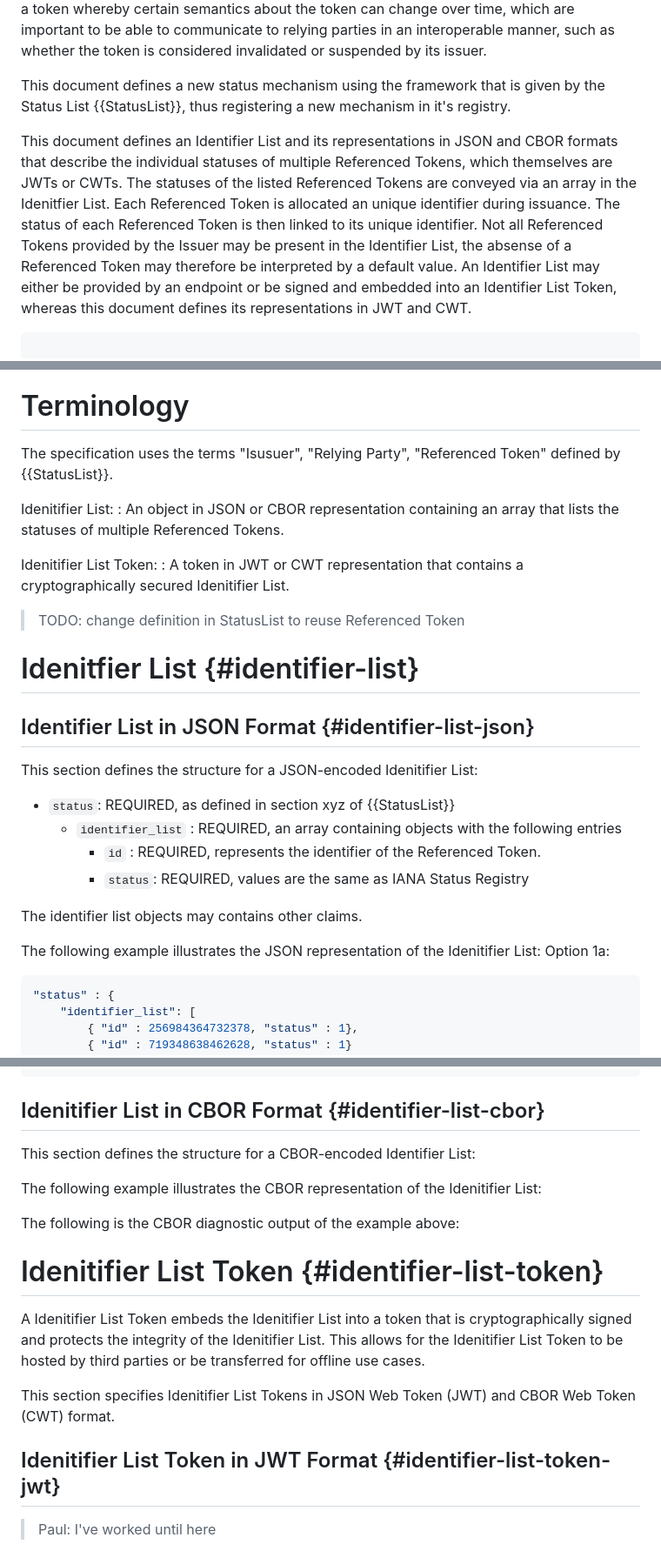
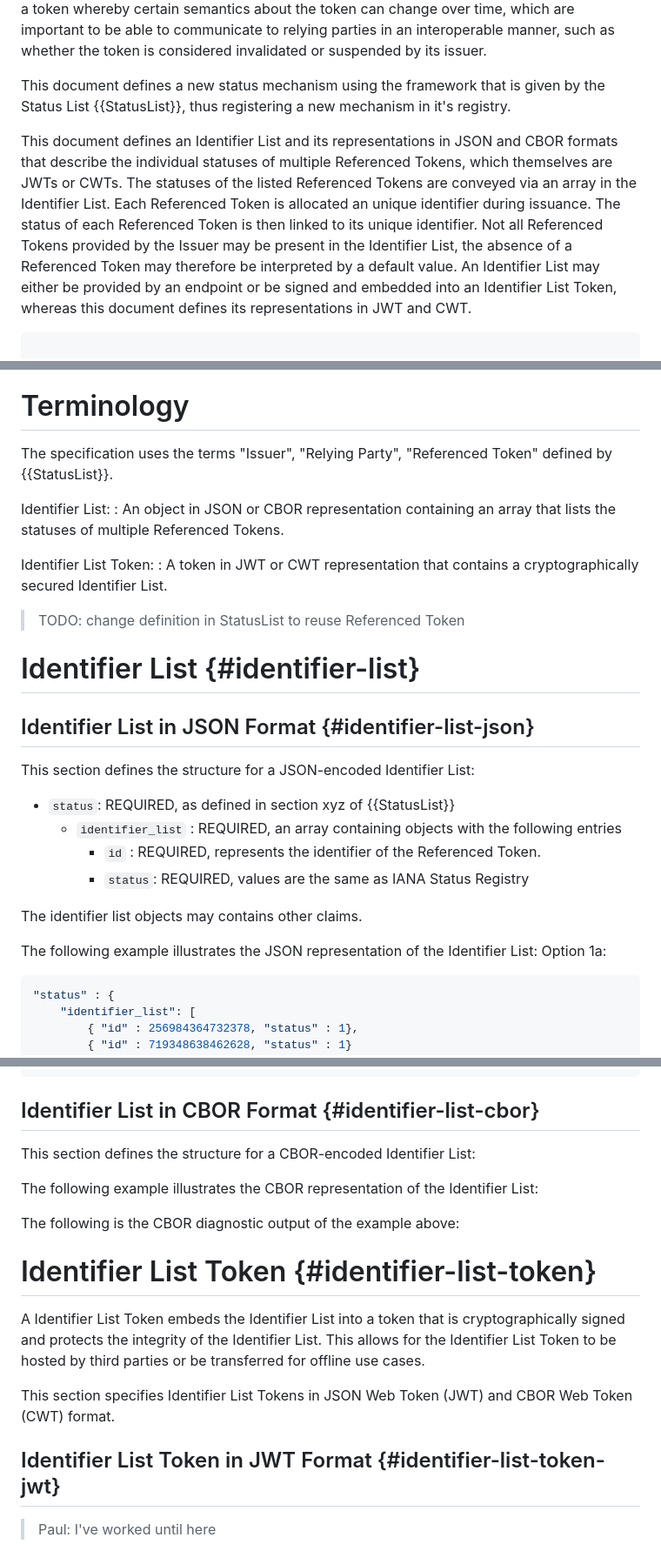
Before and after one commit to c2bo/draft-bormann-identifier-list, a Markdown page: draft-bormann-identifier-list.md, 3 parts joined by grey strips. Shown: that part at 87% size. Rendered like a GitHub page.

Commit message:
more typos

````diff
--- a/draft-bormann-identifier-list.md
+++ b/draft-bormann-identifier-list.md
@@ -83,7 +83,7 @@ Token formats secured by JOSE {{IANA.JOSE}} or COSE {{RFC9052}}, such as JSON We
 
 This document defines a new status mechanism using the framework that is given by the Status List {{StatusList}}, thus registering a new mechanism in it's registry.
 
-This document defines an Identifier List and its representations in JSON and CBOR formats that describe the individual statuses of multiple Referenced Tokens, which themselves are JWTs or CWTs. The statuses of the listed Referenced Tokens are conveyed via an array in the Idenitfier List. Each Referenced Token is allocated an unique identifier during issuance. The status of each Referenced Token is then linked to its unique identifier. Not all Referenced Tokens provided by the Issuer may be present in the Identifier List, the absense of a Referenced Token may therefore be interpreted by a default value. An Identifier List may either be provided by an endpoint or be signed and embedded into an Identifier List Token, whereas this document defines its representations in JWT and CWT.
+This document defines an Identifier List and its representations in JSON and CBOR formats that describe the individual statuses of multiple Referenced Tokens, which themselves are JWTs or CWTs. The statuses of the listed Referenced Tokens are conveyed via an array in the Identifier List. Each Referenced Token is allocated an unique identifier during issuance. The status of each Referenced Token is then linked to its unique identifier. Not all Referenced Tokens provided by the Issuer may be present in the Identifier List, the absence of a Referenced Token may therefore be interpreted by a default value. An Identifier List may either be provided by an endpoint or be signed and embedded into an Identifier List Token, whereas this document defines its representations in JWT and CWT.
 
 
 ~~~ ascii-art
@@ -130,21 +130,21 @@ The decisions taken in this specification aim to achieve the following design go
 
 # Terminology
 
-The specification uses the terms "Isusuer", "Relying Party", "Referenced Token" defined by {{StatusList}}.
+The specification uses the terms "Issuer", "Relying Party", "Referenced Token" defined by {{StatusList}}.
 
-Idenitifier List:
+Identifier List:
 : An object in JSON or CBOR representation containing an array that lists the statuses of multiple Referenced Tokens.
 
-Idenitifier List Token:
-: A token in JWT or CWT representation that contains a cryptographically secured Idenitifier List.
+Identifier List Token:
+: A token in JWT or CWT representation that contains a cryptographically secured Identifier List.
 
 > TODO: change definition in StatusList to reuse Referenced Token
 
-# Idenitfier List {#identifier-list}
+# Identifier List {#identifier-list}
 
 ## Identifier List in JSON Format {#identifier-list-json}
 
-This section defines the structure for a JSON-encoded Idenitifier List:
+This section defines the structure for a JSON-encoded Identifier List:
 
 * `status`: REQUIRED, as defined in section xyz of {{StatusList}}
   * `identifier_list` : REQUIRED, an array containing objects with the following entries
@@ -153,7 +153,7 @@ This section defines the structure for a JSON-encoded Idenitifier List:
 
 The identifier list objects may contains other claims.
 
-The following example illustrates the JSON representation of the Idenitifier List:
+The following example illustrates the JSON representation of the Identifier List:
 Option 1a:
 ```json
 "status" : {
@@ -176,21 +176,21 @@ Option 1b:
 ```
 
 
-## Idenitifier List in CBOR Format {#identifier-list-cbor}
+## Identifier List in CBOR Format {#identifier-list-cbor}
 
 This section defines the structure for a CBOR-encoded Identifier List:
 
-The following example illustrates the CBOR representation of the Idenitifier List:
+The following example illustrates the CBOR representation of the Identifier List:
 
 The following is the CBOR diagnostic output of the example above:
 
-# Idenitifier List Token {#identifier-list-token}
+# Identifier List Token {#identifier-list-token}
 
-A Idenitifier List Token embeds the Idenitifier List into a token that is cryptographically signed and protects the integrity of the Idenitifier List. This allows for the Idenitifier List Token to be hosted by third parties or be transferred for offline use cases.
+A Identifier List Token embeds the Identifier List into a token that is cryptographically signed and protects the integrity of the Identifier List. This allows for the Identifier List Token to be hosted by third parties or be transferred for offline use cases.
 
-This section specifies Idenitifier List Tokens in JSON Web Token (JWT) and CBOR Web Token (CWT) format.
+This section specifies Identifier List Tokens in JSON Web Token (JWT) and CBOR Web Token (CWT) format.
 
-## Idenitifier List Token in JWT Format {#identifier-list-token-jwt}
+## Identifier List Token in JWT Format {#identifier-list-token-jwt}
 
 > Paul: I've worked until here
 
````
